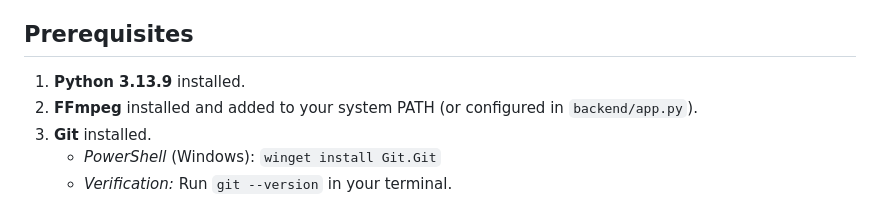
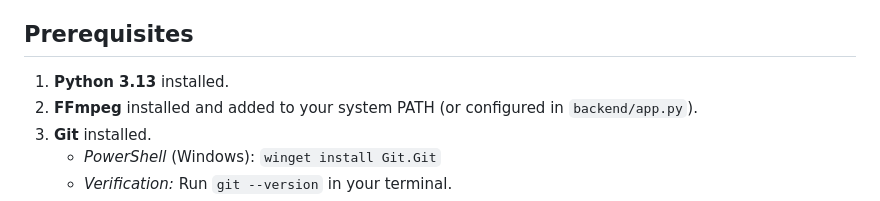
Before and after one commit to keaganllee/NYPFYPPROJECT, a Markdown page: README.md, the part around the change. GitHub-like rendering.

Commit message:
Change Python version from 3.13.9 to 3.13
Updated Python version requirement in prerequisites to avoid confusion

```diff
--- a/README.md
+++ b/README.md
@@ -8,7 +8,7 @@ This project combines 3D Face & Body Tracking with real-time Voice Conversion an
 - **AI TTS:** Integration with Fish Audio for high-quality AI voice generation ("Elmo" voice).
 
 ## Prerequisites
-1. **Python 3.13.9** installed.
+1. **Python 3.13** installed.
 2. **FFmpeg** installed and added to your system PATH (or configured in `backend/app.py`).
 3. **Git** installed.
    - *PowerShell* (Windows): `winget install Git.Git`
```
